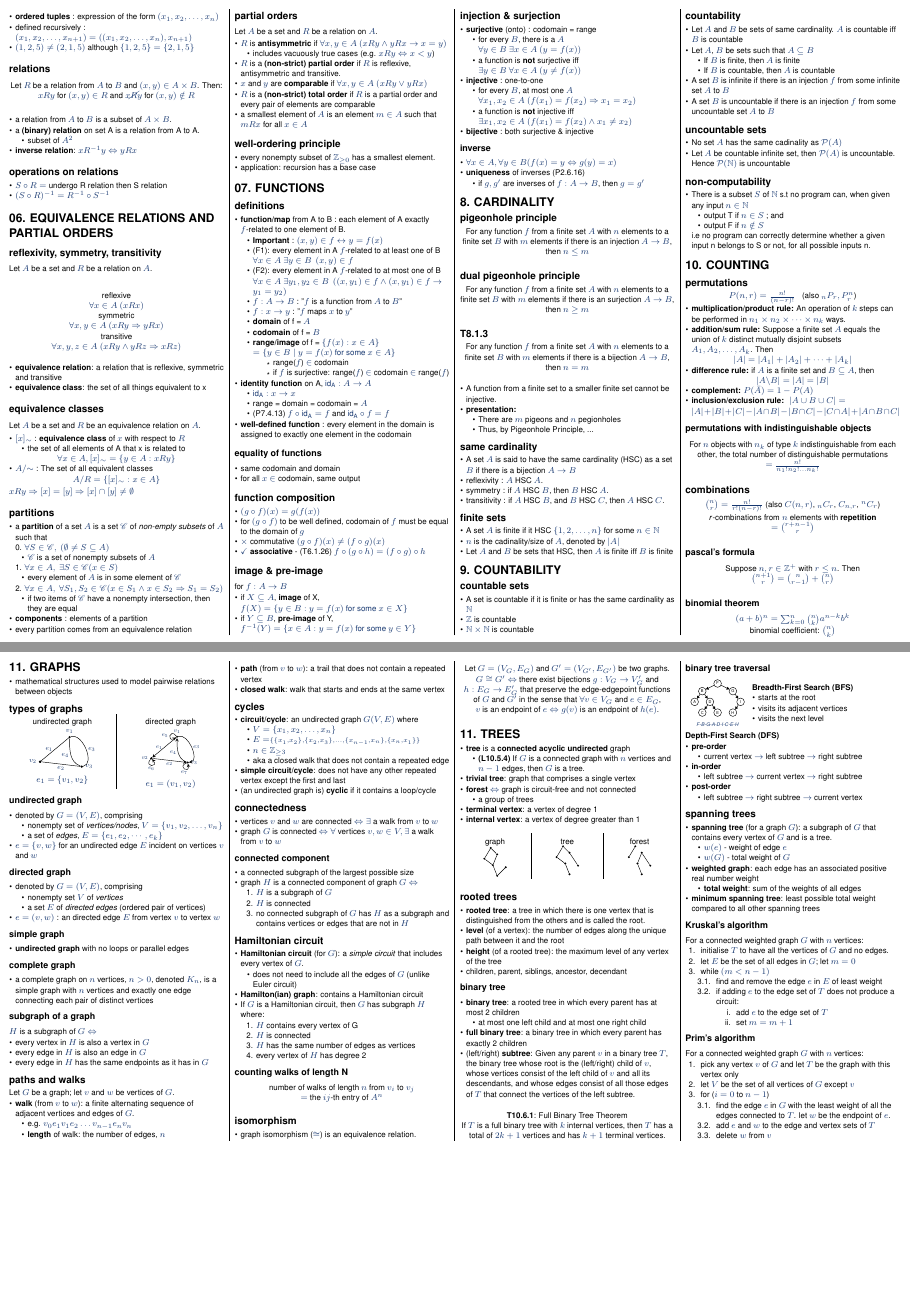
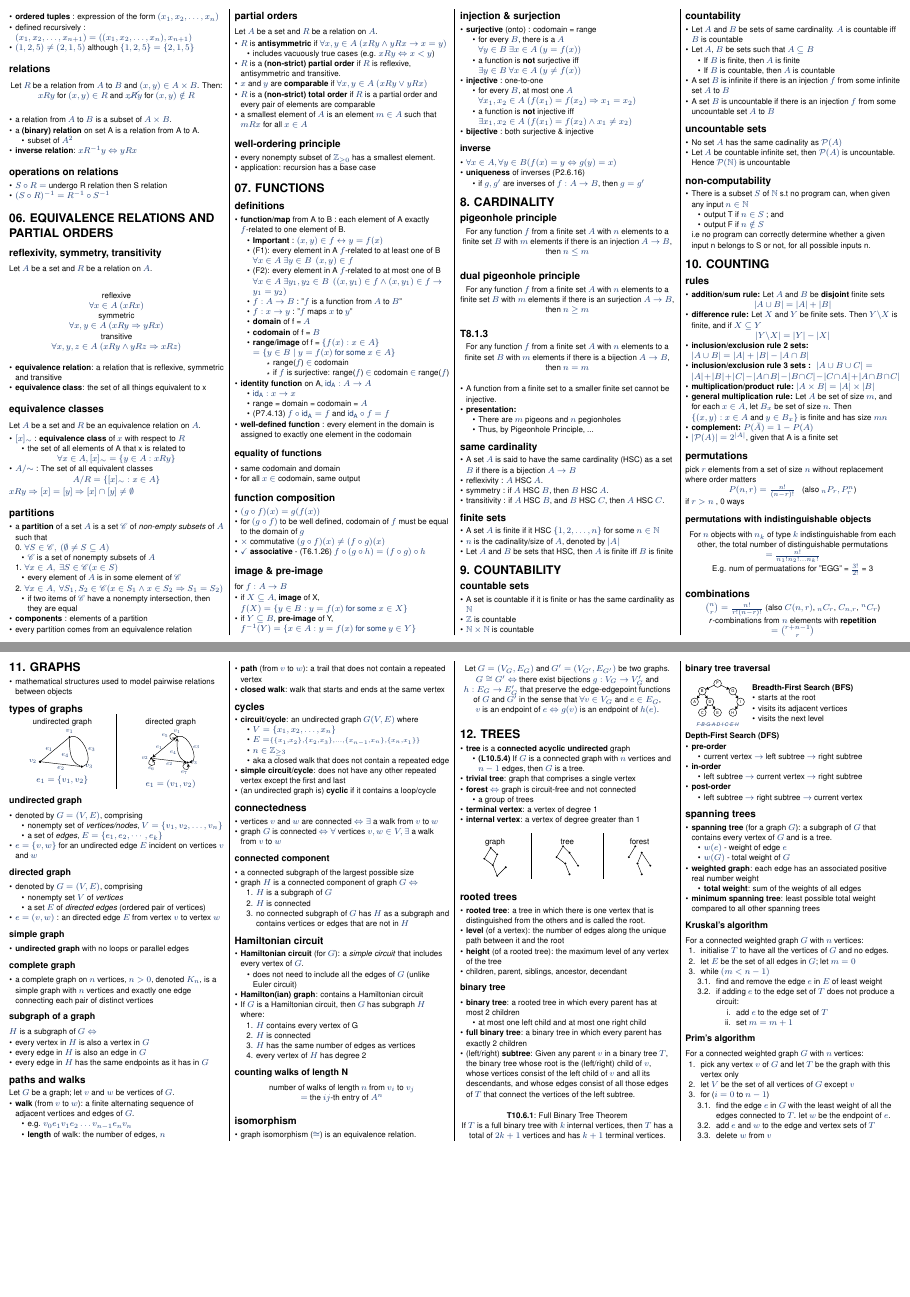
Before and after one commit to NeoHW/Cheatsheets, a LaTeX document (CS1231/cs1231-cheatsheet.tex): pages 2 and 3 of 4, joined at a grey line. Compiled offline with pdfLaTeX.

Commit message:
completed chpt 10: counting

```diff
--- a/CS1231/cs1231-cheatsheet.tex
+++ b/CS1231/cs1231-cheatsheet.tex
@@ -709,28 +709,33 @@ for $f:A \to B$
 \end{itemize}
 
 \section{10. COUNTING}
-\subsection{permutations}
-\centerline{$P(n, r) = \frac{n!}{(n-r)!}$ \ \ (also $_nP_r, P^n_r$)}
+\subsection{rules}
 \begin{itemize}
-    \item \textbf{multiplication/product rule:} An operation of $k$ steps can be performed in $n_1 \times n_2 \times \dots \times n_k$ ways.
+    \item \textbf{addition/sum rule:} Let $A$ and $B$ be \bf{disjoint} finite sets
 
-    \item \textbf{addition/sum rule:} Suppose a finite set $A$ equals the union of
-    $k$ distinct mutually disjoint subsets $A_1, A_2, \dots, A_k$. Then
+    \centerline{$\abs{A \cup B} = \abs{A} + \abs{B} $}
 
-    \centerline{$\abs{A} = \abs{A_1} + \abs{A_2} + \dots + \abs{A_k}$}
+    \item \textbf{difference rule:} Let $X$ and $Y$ be finite sets. Then $Y \backslash X$ is finite, and if $X \subseteq Y$
 
-    \item \textbf{difference rule:} if $A$ is a finite set and $B \subseteq A$, then
+    \centerline{$\abs{Y \backslash X} = \abs{Y} - \abs{X}$}
 
-    \centerline{$\abs{A \backslash B} = \abs{A} = \abs{B}$}
-
+    \item \textbf{inclusion/exclusion rule 2 sets: } $\abs{A \cup B} = \abs{A} + \abs{B} - \abs{A \cap B}$
+    \item \textbf{inclusion/exclusion rule 3 sets : } $\abs{A \cup B \cup C} = \abs{A} + \abs{B} + \abs{C} - \abs{A \cap B} - \abs{B \cap C} - \abs{C \cap A} + \abs{A \cap B \cap C}$
+    \item \textbf{multiplication/product rule:} $\abs{A \times B} = \abs{A} \times \abs{B}$
+    \item \textbf{general multiplication rule:} Let $A$ be set of size $m$, and for each $ x \in A$, let $B_x$ be set of size $n$. Then $\{(x,y) : x \in A$ and $y \in B_x\}$ is finite and has size $mn$
     \item \textbf{complement:} $P(\bar{A}) = 1 - P(A)$
-    \item \textbf{inclusion/exclusion rule: } $\abs{A \cup B \cup C} = \abs{A} + \abs{B} + \abs{C} - \abs{A \cap B} - \abs{B \cap C} - \abs{C \cap A} + \abs{A \cap B \cap C}$
+    \item $\vert \mathcal{P}(A) \vert = 2^{\vert A \vert}$, given that A is a finite set
 \end{itemize}
 
+\subsection{permutations}
+pick $r$ elements from a set of size $n$ without replacement where order matters
+\centerline{$P(n, r) = \frac{n!}{(n-r)!}$ \ \ (also $_nP_r, P^n_r$)}
+if $ r > n$ , 0 ways
 \subsubsection{permutations with indistinguishable objects}
 \begin{center}
     For $n$ objects with $n_k$ of type $k$ indistinguishable from each other, the total number of distinguishable permutations
     \\* $= \frac{n!}{n_1!n_2!\dots n_k!}$
+    \\ E.g. num of permuatations for "EGG" = $\frac{3!}{2!}$ = 3
 \end{center}
 
 \subsection{combinations}
@@ -739,18 +744,6 @@ for $f:A \to B$
 
     \textit{r}-combinations from $n$ elements with \textbf{repetition}
     \\* $= \binom{r + n - 1}{r}$
-\end{center}
-
-\subsubsection{pascal's formula}
-\begin{center}
-    Suppose $n, r \in \mathbb{Z}^+$ with $r \leq n$. Then
-    \\* $\binom{n + 1}{r} = \binom{n}{r-1} + \binom{n}{r}$
-\end{center}
-
-\subsubsection{binomial theorem}
-\begin{center}
-    $(a + b)^n = \sum^n_{k=0} \binom{n}{k} a^{n-k}b^k$
-    \\* binomial coefficient: $\binom{n}{k}$
 \end{center}
 
 \section{11. GRAPHS}
@@ -906,7 +899,7 @@ Let $G = (V_G, E_G)$ and $G' = (V_{G'}, E_{G'})$ be two graphs.
     \\* $v$ is an endpoint of $e \Iff g(v)$ is an endpoint of $h(e)$.
 \end{center}
 
-\section{11. TREES}
+\section{12. TREES}
 \begin{itemize}
     \item \textbf{tree} is a \textbf{connected acyclic undirected} graph
     \begin{itemize}
```
Also changed, not shown: CS1231/cs1231-cheatsheet.pdf, 5 other files.
